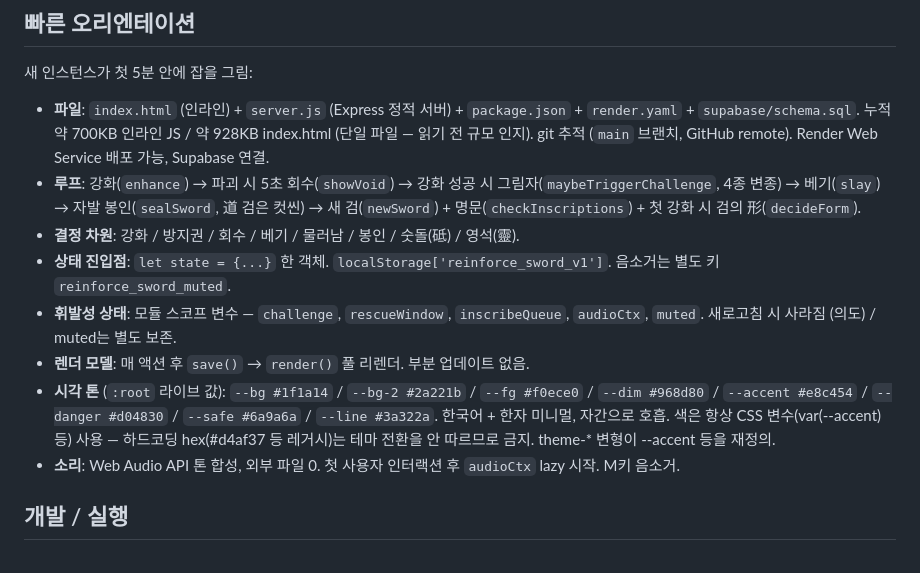
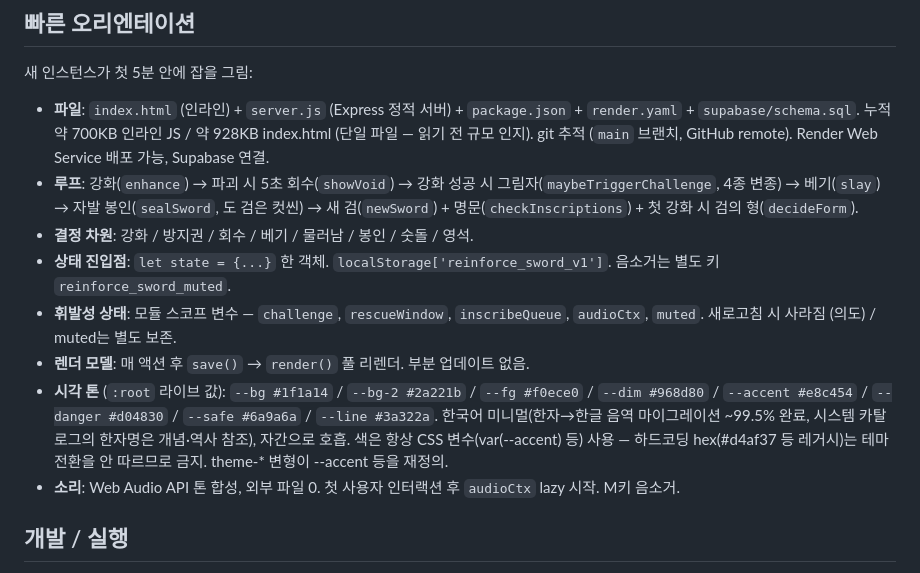
Before and after one commit to ChangSubKwak/my-reinforce-sword, a Markdown page: CLAUDE.md, the part around the change. Drawn GitHub-style.

Commit message:
docs: CLAUDE.md 빠른 오리엔테이션 — 한자 잔존 정리 (게임 UI 한글화 반영)
도(道 검은 컷씬)·형(검의 形)·숫돌/영석(砥/靈 글로스 제거)·"한국어 + 한자
미니멀" → "한국어 미니멀(한자→한글 음역 ~99.5% 완료, 카탈로그 한자명은
개념·역사 참조)". 새 인스턴스가 첫 5분 안에 잡는 그림이 현재 상태와 일치.
시스템 카탈로그(80+섹션)의 한자 시스템명은 개념·역사 참조라 유지.

Co-Authored-By: Claude Opus 4.7 <noreply@anthropic.com>

```diff
--- a/CLAUDE.md
+++ b/CLAUDE.md
@@ -13,12 +13,12 @@ This file provides guidance to Claude Code (claude.ai/code) when working with co
 새 인스턴스가 첫 5분 안에 잡을 그림:
 
 - **파일**: `index.html` (인라인) + `server.js` (Express 정적 서버) + `package.json` + `render.yaml` + `supabase/schema.sql`. 누적 약 700KB 인라인 JS / 약 928KB index.html (단일 파일 — 읽기 전 규모 인지). git 추적 (`main` 브랜치, GitHub remote). Render Web Service 배포 가능, Supabase 연결.
-- **루프**: 강화(`enhance`) → 파괴 시 5초 회수(`showVoid`) → 강화 성공 시 그림자(`maybeTriggerChallenge`, 4종 변종) → 베기(`slay`) → 자발 봉인(`sealSword`, 道 검은 컷씬) → 새 검(`newSword`) + 명문(`checkInscriptions`) + 첫 강화 시 검의 形(`decideForm`).
-- **결정 차원**: 강화 / 방지권 / 회수 / 베기 / 물러남 / 봉인 / 숫돌(砥) / 영석(靈).
+- **루프**: 강화(`enhance`) → 파괴 시 5초 회수(`showVoid`) → 강화 성공 시 그림자(`maybeTriggerChallenge`, 4종 변종) → 베기(`slay`) → 자발 봉인(`sealSword`, 도 검은 컷씬) → 새 검(`newSword`) + 명문(`checkInscriptions`) + 첫 강화 시 검의 형(`decideForm`).
+- **결정 차원**: 강화 / 방지권 / 회수 / 베기 / 물러남 / 봉인 / 숫돌 / 영석.
 - **상태 진입점**: `let state = {...}` 한 객체. `localStorage['reinforce_sword_v1']`. 음소거는 별도 키 `reinforce_sword_muted`.
 - **휘발성 상태**: 모듈 스코프 변수 — `challenge`, `rescueWindow`, `inscribeQueue`, `audioCtx`, `muted`. 새로고침 시 사라짐 (의도) / muted는 별도 보존.
 - **렌더 모델**: 매 액션 후 `save()` → `render()` 풀 리렌더. 부분 업데이트 없음.
-- **시각 톤** (`:root` 라이브 값): `--bg #1f1a14` / `--bg-2 #2a221b` / `--fg #f0ece0` / `--dim #968d80` / `--accent #e8c454` / `--danger #d04830` / `--safe #6a9a6a` / `--line #3a322a`. 한국어 + 한자 미니멀, 자간으로 호흡. 색은 항상 CSS 변수(var(--accent) 등) 사용 — 하드코딩 hex(#d4af37 등 레거시)는 테마 전환을 안 따르므로 금지. theme-* 변형이 --accent 등을 재정의.
+- **시각 톤** (`:root` 라이브 값): `--bg #1f1a14` / `--bg-2 #2a221b` / `--fg #f0ece0` / `--dim #968d80` / `--accent #e8c454` / `--danger #d04830` / `--safe #6a9a6a` / `--line #3a322a`. 한국어 미니멀(한자→한글 음역 마이그레이션 ~99.5% 완료, 시스템 카탈로그의 한자명은 개념·역사 참조), 자간으로 호흡. 색은 항상 CSS 변수(var(--accent) 등) 사용 — 하드코딩 hex(#d4af37 등 레거시)는 테마 전환을 안 따르므로 금지. theme-* 변형이 --accent 등을 재정의.
 - **소리**: Web Audio API 톤 합성, 외부 파일 0. 첫 사용자 인터랙션 후 `audioCtx` lazy 시작. M키 음소거.
 
 ## 개발 / 실행
```
